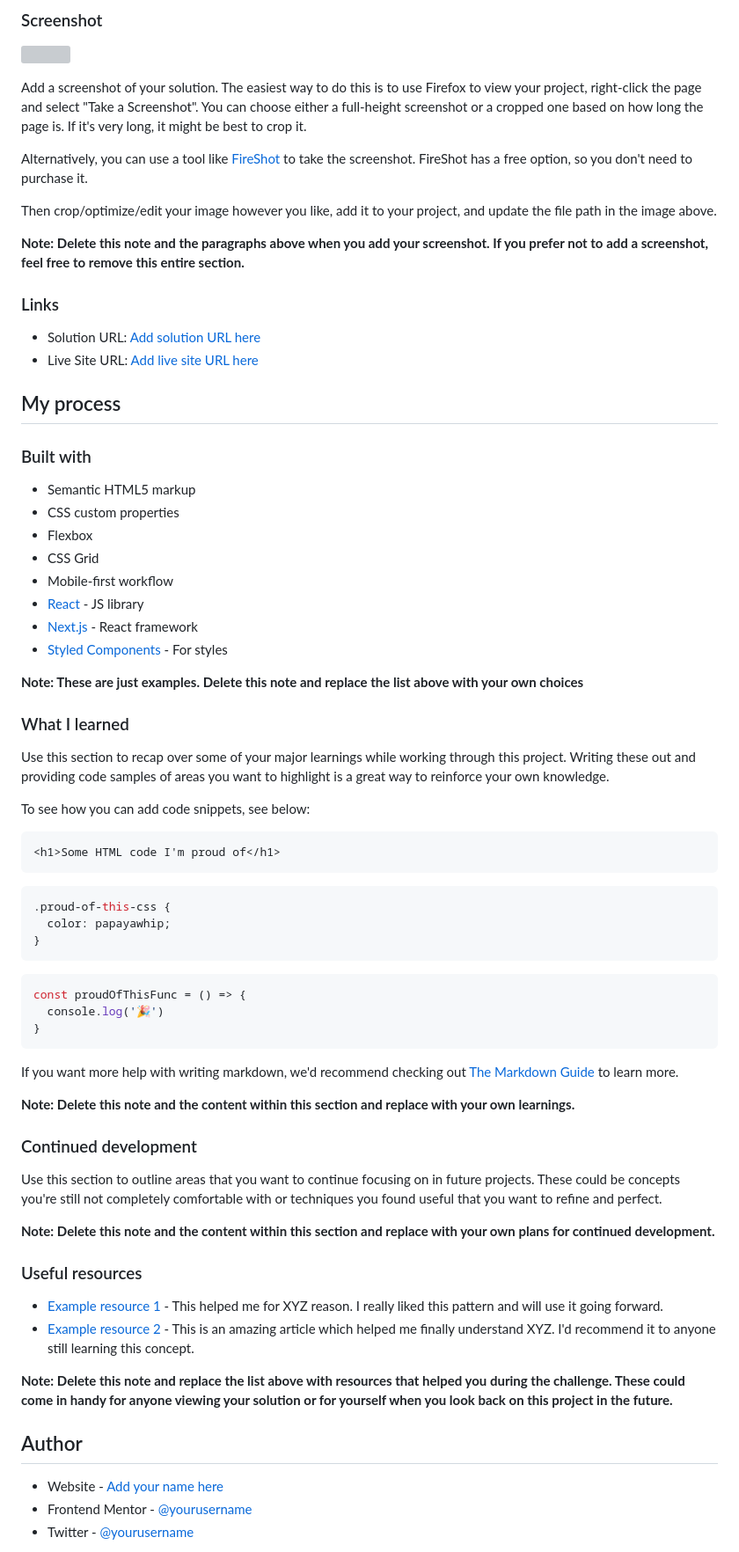
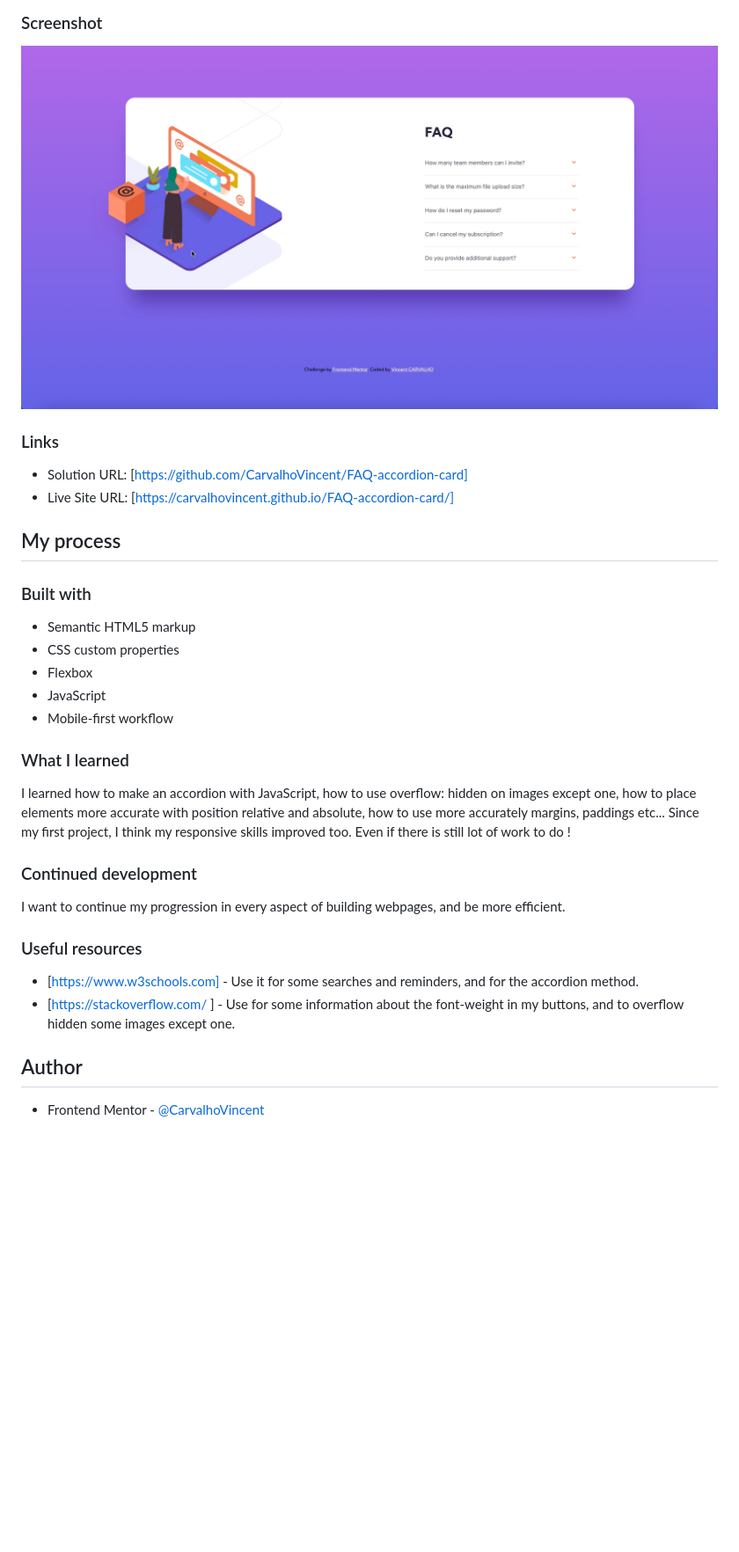
Before and after one commit to CarvalhoVincent/FAQ-accordion-card, a Markdown page: README.md, the part around the change printed below. Shown: that part at 88% size. Rendered like a GitHub page; pictures changed too: screenshot.jpg (added); blank space fills up the shorter version; grey boxes are pictures that could not be loaded.

````diff
--- a/README.md
+++ b/README.md
@@ -32,18 +30,11 @@ Users should be able to:
 
 ![](./screenshot.jpg)
 
-Add a screenshot of your solution. The easiest way to do this is to use Firefox to view your project, right-click the page and select "Take a Screenshot". You can choose either a full-height screenshot or a cropped one based on how long the page is. If it's very long, it might be best to crop it.
-
-Alternatively, you can use a tool like [FireShot](https://getfireshot.com/) to take the screenshot. FireShot has a free option, so you don't need to purchase it.
-
-Then crop/optimize/edit your image however you like, add it to your project, and update the file path in the image above.
-
-**Note: Delete this note and the paragraphs above when you add your screenshot. If you prefer not to add a screenshot, feel free to remove this entire section.**
 
 ### Links
 
-- Solution URL: [Add solution URL here](https://your-solution-url.com)
-- Live Site URL: [Add live site URL here](https://your-live-site-url.com)
+- Solution URL: [https://github.com/CarvalhoVincent/FAQ-accordion-card]
+- Live Site URL: [https://carvalhovincent.github.io/FAQ-accordion-card/]
 
 ## My process
 
@@ -52,54 +43,27 @@ Then crop/optimize/edit your image however you like, add it to your project, and
 - Semantic HTML5 markup
 - CSS custom properties
 - Flexbox
-- CSS Grid
+- JavaScript
 - Mobile-first workflow
-- [React](https://reactjs.org/) - JS library
-- [Next.js](https://nextjs.org/) - React framework
-- [Styled Components](https://styled-components.com/) - For styles
 
-**Note: These are just examples. Delete this note and replace the list above with your own choices**
 
 ### What I learned
 
-Use this section to recap over some of your major learnings while working through this project. Writing these out and providing code samples of areas you want to highlight is a great way to reinforce your own knowledge.
-
-To see how you can add code snippets, see below:
-
-```html
-<h1>Some HTML code I'm proud of</h1>
-```
-```css
-.proud-of-this-css {
-  color: papayawhip;
-}
-```
-```js
-const proudOfThisFunc = () => {
-  console.log('🎉')
-}
-```
-
-If you want more help with writing markdown, we'd recommend checking out [The Markdown Guide](https://www.markdownguide.org/) to learn more.
-
-**Note: Delete this note and the content within this section and replace with your own learnings.**
+I learned how to make an accordion with JavaScript, how to use overflow: hidden on images except one, how to place elements more accurate with position relative and absolute, how to use more accurately margins, paddings etc... Since my first project, I think my responsive skills improved too. Even if there is still lot of work to do !
 
 ### Continued development
 
-Use this section to outline areas that you want to continue focusing on in future projects. These could be concepts you're still not completely comfortable with or techniques you found useful that you want to refine and perfect.
-
-**Note: Delete this note and the content within this section and replace with your own plans for continued development.**
+I want to continue my progression in every aspect of building webpages, and be more efficient.
 
 ### Useful resources
 
-- [Example resource 1](https://www.example.com) - This helped me for XYZ reason. I really liked this pattern and will use it going forward.
-- [Example resource 2](https://www.example.com) - This is an amazing article which helped me finally understand XYZ. I'd recommend it to anyone still learning this concept.
 
-**Note: Delete this note and replace the list above with resources that helped you during the challenge. These could come in handy for anyone viewing your solution or for yourself when you look back on this project in the future.**
+- [https://www.w3schools.com] - Use it for some searches and reminders, and for the accordion method.
+- [https://stackoverflow.com/ ] - Use for some information about the font-weight in my buttons, and to overflow hidden some images except one.
+
+
 
 ## Author
 
-- Website - [Add your name here](https://www.your-site.com)
-- Frontend Mentor - [@yourusername](https://www.frontendmentor.io/profile/yourusername)
-- Twitter - [@yourusername](https://www.twitter.com/yourusername)
+- Frontend Mentor - [@CarvalhoVincent](https://www.frontendmentor.io/profile/CarvalhoVincent)
 
````
Also changed, not shown: other parts of README.md (+0 -9 lines), 4 other files.
